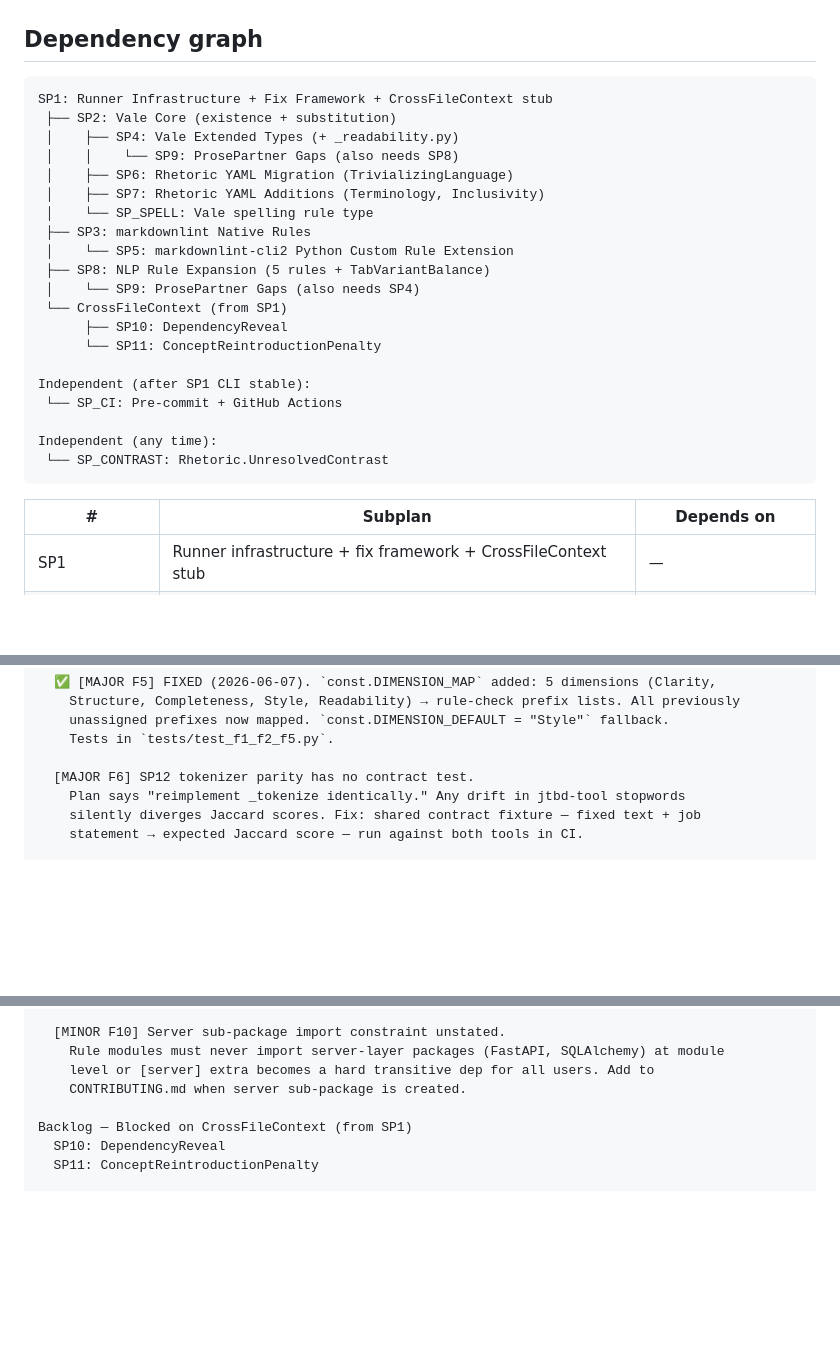
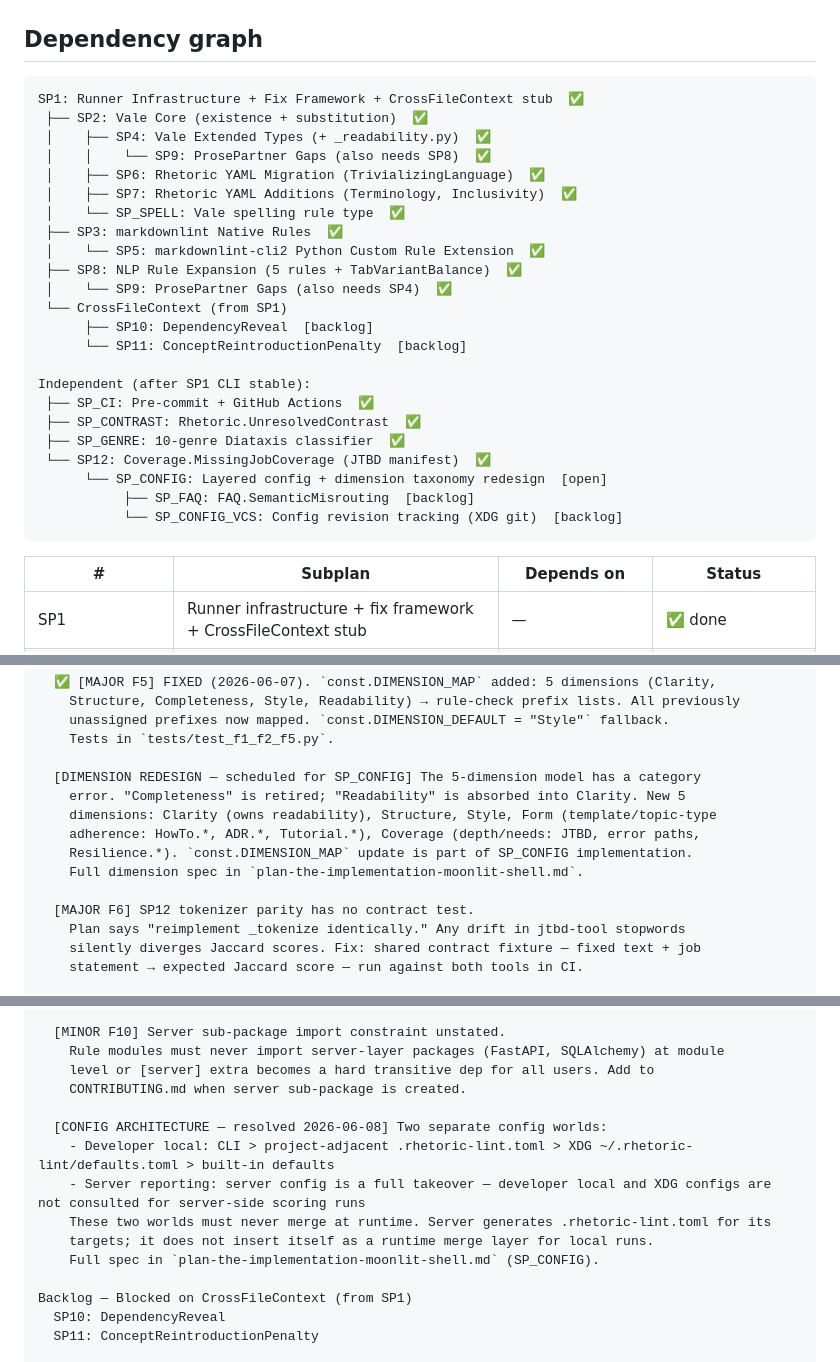
Before and after one commit to ghoulmann/rhetor-linter, a Markdown page: .claude/plans/plan-support-for-markdownlint-joyful-teacup.md, 3 parts joined by grey strips. Drawn GitHub-style; blank space fills up the shorter version.

Commit message:
Update master plan: mark SP_CI/SP12 done, add SP_CONFIG/SP_FAQ/SP_CONFIG_VCS, dimension redesign notes
Co-Authored-By: Claude Sonnet 4.6 <noreply@anthropic.com>

````diff
--- a/.claude/plans/plan-support-for-markdownlint-joyful-teacup.md
+++ b/.claude/plans/plan-support-for-markdownlint-joyful-teacup.md
@@ -30,30 +30,33 @@
 ## Dependency graph
 
 ```
-SP1: Runner Infrastructure + Fix Framework + CrossFileContext stub
- ├── SP2: Vale Core (existence + substitution)
- │    ├── SP4: Vale Extended Types (+ _readability.py)
- │    │    └── SP9: ProsePartner Gaps (also needs SP8)
- │    ├── SP6: Rhetoric YAML Migration (TrivializingLanguage)
- │    ├── SP7: Rhetoric YAML Additions (Terminology, Inclusivity)
- │    └── SP_SPELL: Vale spelling rule type
- ├── SP3: markdownlint Native Rules
- │    └── SP5: markdownlint-cli2 Python Custom Rule Extension
- ├── SP8: NLP Rule Expansion (5 rules + TabVariantBalance)
- │    └── SP9: ProsePartner Gaps (also needs SP4)
+SP1: Runner Infrastructure + Fix Framework + CrossFileContext stub  ✅
+ ├── SP2: Vale Core (existence + substitution)  ✅
+ │    ├── SP4: Vale Extended Types (+ _readability.py)  ✅
+ │    │    └── SP9: ProsePartner Gaps (also needs SP8)  ✅
+ │    ├── SP6: Rhetoric YAML Migration (TrivializingLanguage)  ✅
+ │    ├── SP7: Rhetoric YAML Additions (Terminology, Inclusivity)  ✅
+ │    └── SP_SPELL: Vale spelling rule type  ✅
+ ├── SP3: markdownlint Native Rules  ✅
+ │    └── SP5: markdownlint-cli2 Python Custom Rule Extension  ✅
+ ├── SP8: NLP Rule Expansion (5 rules + TabVariantBalance)  ✅
+ │    └── SP9: ProsePartner Gaps (also needs SP4)  ✅
  └── CrossFileContext (from SP1)
-      ├── SP10: DependencyReveal
-      └── SP11: ConceptReintroductionPenalty
+      ├── SP10: DependencyReveal  [backlog]
+      └── SP11: ConceptReintroductionPenalty  [backlog]
 
 Independent (after SP1 CLI stable):
- └── SP_CI: Pre-commit + GitHub Actions
-
-Independent (any time):
- └── SP_CONTRAST: Rhetoric.UnresolvedContrast
+ ├── SP_CI: Pre-commit + GitHub Actions  ✅
+ ├── SP_CONTRAST: Rhetoric.UnresolvedContrast  ✅
+ ├── SP_GENRE: 10-genre Diataxis classifier  ✅
+ └── SP12: Coverage.MissingJobCoverage (JTBD manifest)  ✅
+      └── SP_CONFIG: Layered config + dimension taxonomy redesign  [open]
+           ├── SP_FAQ: FAQ.SemanticMisrouting  [backlog]
+           └── SP_CONFIG_VCS: Config revision tracking (XDG git)  [backlog]
 ```
 
-| # | Subplan | Depends on |
-|---|---|---|
+| # | Subplan | Depends on | Status |
+|---|---|---|---|
 | SP1 | Runner infrastructure + fix framework + CrossFileContext stub | — | ✅ done |
 | SP2 | Vale core types (existence + substitution) | SP1 | ✅ done |
 | SP3 | markdownlint native MD rules | SP1 | ✅ done |
@@ -153,6 +164,13 @@ TODO
     unassigned prefixes now mapped. `const.DIMENSION_DEFAULT = "Style"` fallback.
     Tests in `tests/test_f1_f2_f5.py`.
 
+  [DIMENSION REDESIGN — scheduled for SP_CONFIG] The 5-dimension model has a category
+    error. "Completeness" is retired; "Readability" is absorbed into Clarity. New 5
+    dimensions: Clarity (owns readability), Structure, Style, Form (template/topic-type
+    adherence: HowTo.*, ADR.*, Tutorial.*), Coverage (depth/needs: JTBD, error paths,
+    Resilience.*). `const.DIMENSION_MAP` update is part of SP_CONFIG implementation.
+    Full dimension spec in `plan-the-implementation-moonlit-shell.md`.
+
   [MAJOR F6] SP12 tokenizer parity has no contract test.
     Plan says "reimplement _tokenize identically." Any drift in jtbd-tool stopwords
     silently diverges Jaccard scores. Fix: shared contract fixture — fixed text + job
@@ -175,6 +193,13 @@ TODO
     Rule modules must never import server-layer packages (FastAPI, SQLAlchemy) at module
     level or [server] extra becomes a hard transitive dep for all users. Add to
     CONTRIBUTING.md when server sub-package is created.
+
+  [CONFIG ARCHITECTURE — resolved 2026-06-08] Two separate config worlds:
+    - Developer local: CLI > project-adjacent .rhetoric-lint.toml > XDG ~/.rhetoric-lint/defaults.toml > built-in defaults
+    - Server reporting: server config is a full takeover — developer local and XDG configs are not consulted for server-side scoring runs
+    These two worlds must never merge at runtime. Server generates .rhetoric-lint.toml for its
+    targets; it does not insert itself as a runtime merge layer for local runs.
+    Full spec in `plan-the-implementation-moonlit-shell.md` (SP_CONFIG).
 
 Backlog — Blocked on CrossFileContext (from SP1)
   SP10: DependencyReveal
````
Also changed, not shown: other parts of .claude/plans/plan-support-for-markdownlint-joyful-teacup.md (+11 -3 lines).
